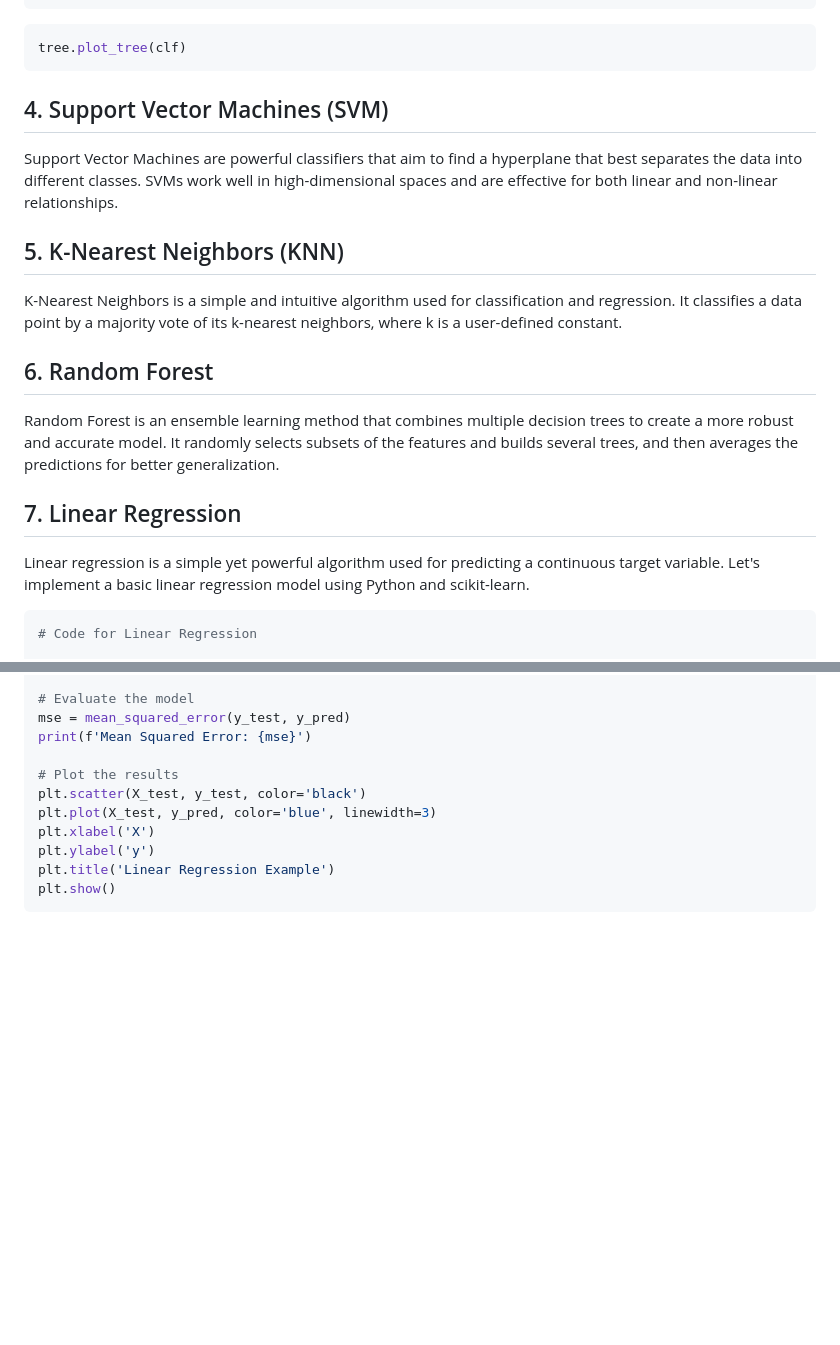
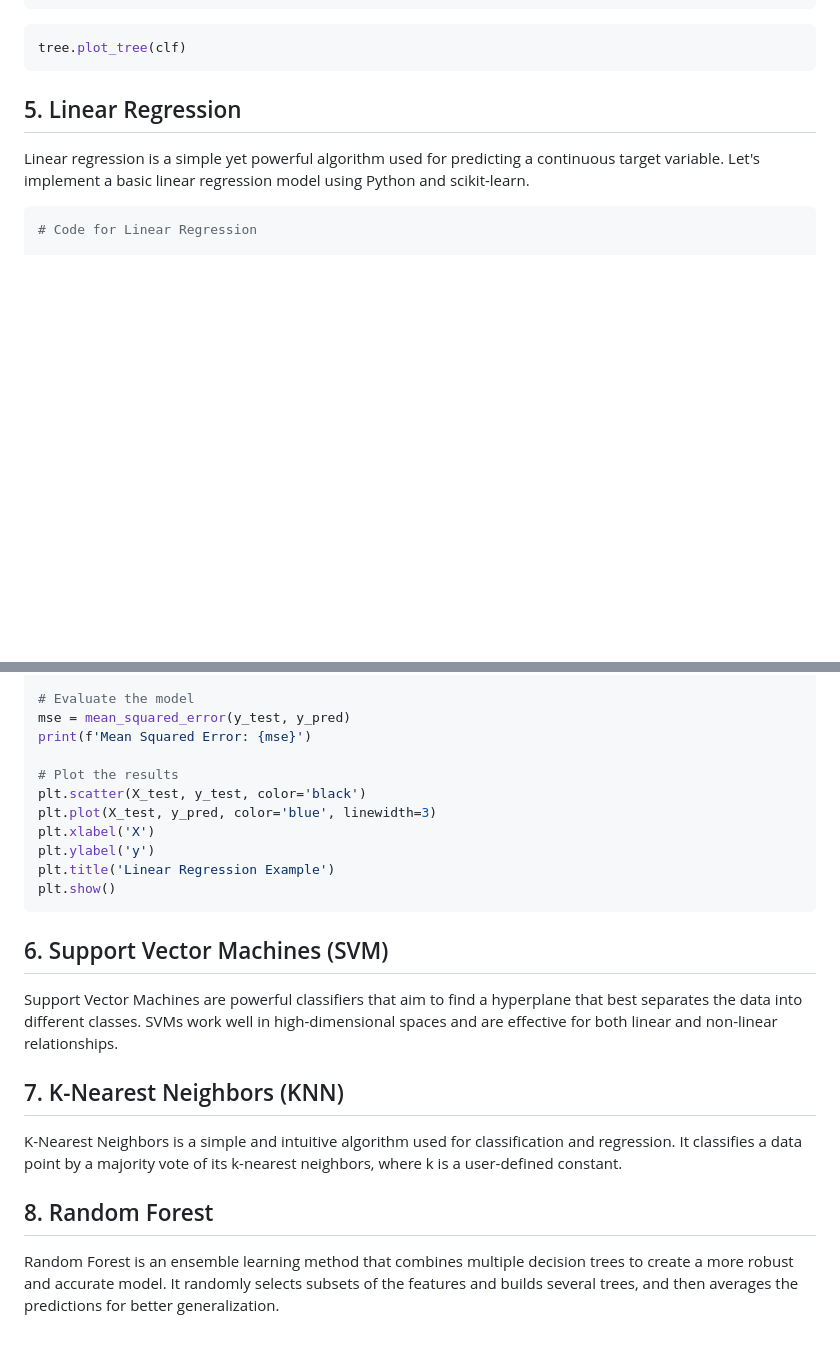
Before and after one commit to mahayasa/machine-learning-for-beginners, a Markdown page: 03-supervised-learning/README.md, 2 parts joined by grey strips. Drawn GitHub-style; blank space fills up the shorter version.

````diff
--- a/03-supervised-learning/README.md
+++ b/03-supervised-learning/README.md
@@ -54,19 +54,7 @@ clf = clf.fit(X, y)
 tree.plot_tree(clf)
 ```
 
-## 4. Support Vector Machines (SVM)
-
-Support Vector Machines are powerful classifiers that aim to find a hyperplane that best separates the data into different classes. SVMs work well in high-dimensional spaces and are effective for both linear and non-linear relationships.
-
-## 5. K-Nearest Neighbors (KNN)
-
-K-Nearest Neighbors is a simple and intuitive algorithm used for classification and regression. It classifies a data point by a majority vote of its k-nearest neighbors, where k is a user-defined constant.
-
-## 6. Random Forest
-
-Random Forest is an ensemble learning method that combines multiple decision trees to create a more robust and accurate model. It randomly selects subsets of the features and builds several trees, and then averages the predictions for better generalization.
-
-## 7. Linear Regression
+## 5. Linear Regression
 
 Linear regression is a simple yet powerful algorithm used for predicting a continuous target variable. Let's implement a basic linear regression model using Python and scikit-learn.
 
@@ -105,3 +93,15 @@ plt.ylabel('y')
 plt.title('Linear Regression Example')
 plt.show()
 ```
+
+## 6. Support Vector Machines (SVM)
+
+Support Vector Machines are powerful classifiers that aim to find a hyperplane that best separates the data into different classes. SVMs work well in high-dimensional spaces and are effective for both linear and non-linear relationships.
+
+## 7. K-Nearest Neighbors (KNN)
+
+K-Nearest Neighbors is a simple and intuitive algorithm used for classification and regression. It classifies a data point by a majority vote of its k-nearest neighbors, where k is a user-defined constant.
+
+## 8. Random Forest
+
+Random Forest is an ensemble learning method that combines multiple decision trees to create a more robust and accurate model. It randomly selects subsets of the features and builds several trees, and then averages the predictions for better generalization.
````
